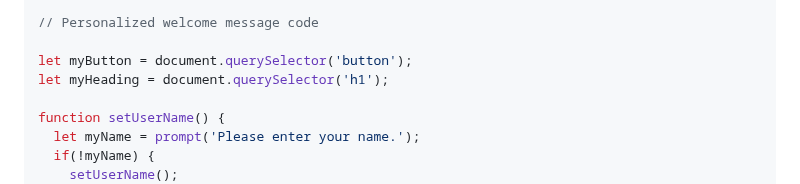
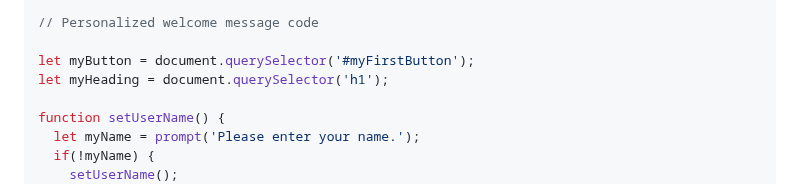
Before and after one commit to luiscoco/HTML-CSS-JavaScript-basics, a Markdown page: readme.md, the part around the change. Drawn GitHub-style.

```diff
--- a/readme.md
+++ b/readme.md
@@ -313,7 +313,7 @@ myImage.onclick = function() {
 
 // Personalized welcome message code
 
-let myButton = document.querySelector('button');
+let myButton = document.querySelector('#myFirstButton');
 let myHeading = document.querySelector('h1');
 
 function setUserName() {
```
